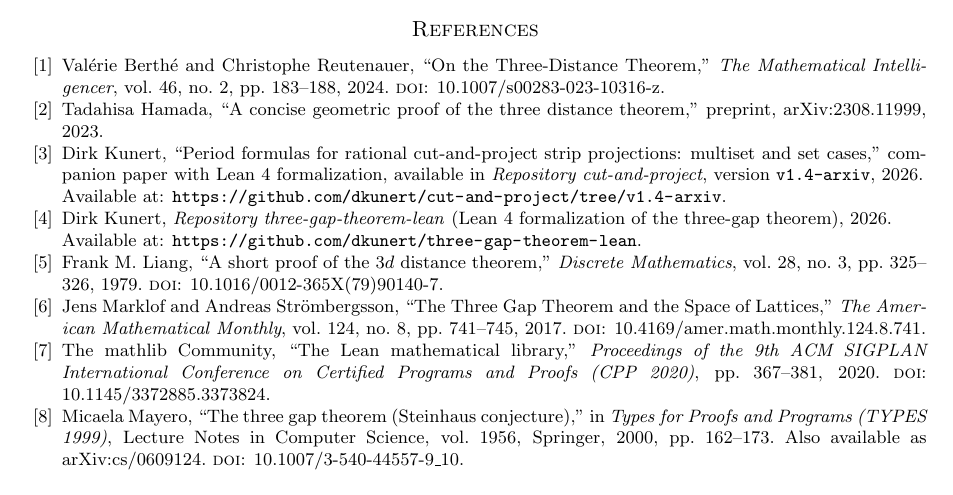
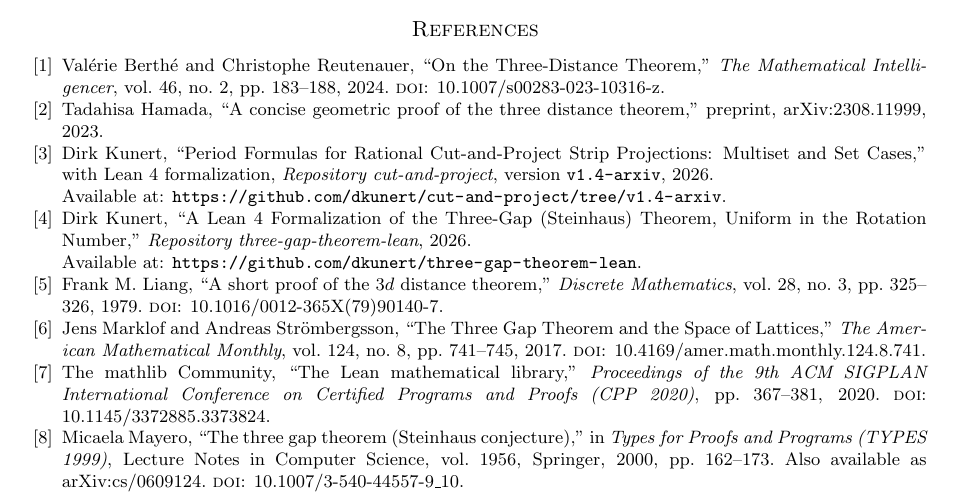
Before and after one commit to dkunert/three-gap-theorem-lean, a LaTeX paper (paper/three_gap_theorem_lean.tex): part of page 10 of 10, cut so that both start at the same text. Compiled offline with pdfLaTeX.

Commit message:
paper: standardize shared companion bibliography entries
Makes the two shared references (Kunert2026 = cut-and-project, KunertThreeGap2026 = three-gap) byte-identical across both companion papers, each carrying the paper title. latexmk clean (0 errors, 0 undefined refs).

Co-Authored-By: Claude Fable 5 <noreply@anthropic.com>

```diff
--- a/paper/three_gap_theorem_lean.tex
+++ b/paper/three_gap_theorem_lean.tex
@@ -872,15 +872,16 @@ preprint, arXiv:\href{https://arxiv.org/abs/2308.11999}{2308.11999}, 2023.
 
 \bibitem{Kunert2026}
 Dirk Kunert,
-``Period formulas for rational cut-and-project strip projections: multiset and
-set cases,'' companion paper with Lean~4 formalization, available in
+``Period Formulas for Rational Cut-and-Project Strip Projections: Multiset and
+Set Cases,'' with Lean~4 formalization,
 \emph{Repository cut-and-project}, version \texttt{v1.4-arxiv}, 2026.\newline
 Available at: \url{https://github.com/dkunert/cut-and-project/tree/v1.4-arxiv}.
 
 \bibitem{KunertThreeGap2026}
 Dirk Kunert,
-\emph{Repository three-gap-theorem-lean} (Lean~4 formalization of the three-gap
-theorem), 2026.\newline
+``A Lean~4 Formalization of the Three-Gap (Steinhaus) Theorem, Uniform in the
+Rotation Number,''
+\emph{Repository three-gap-theorem-lean}, 2026.\newline
 Available at: \url{https://github.com/dkunert/three-gap-theorem-lean}.
 
 \bibitem{Liang1979}
```
